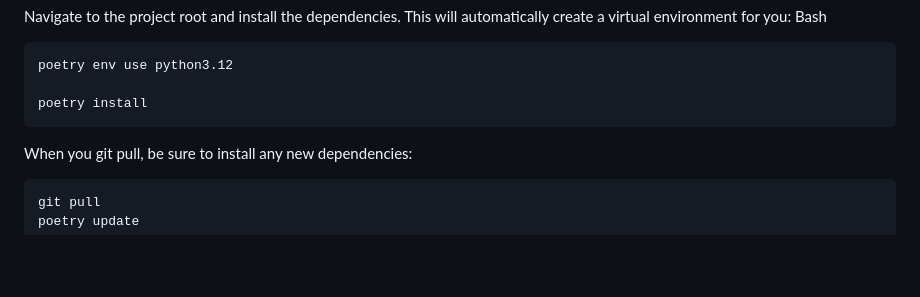
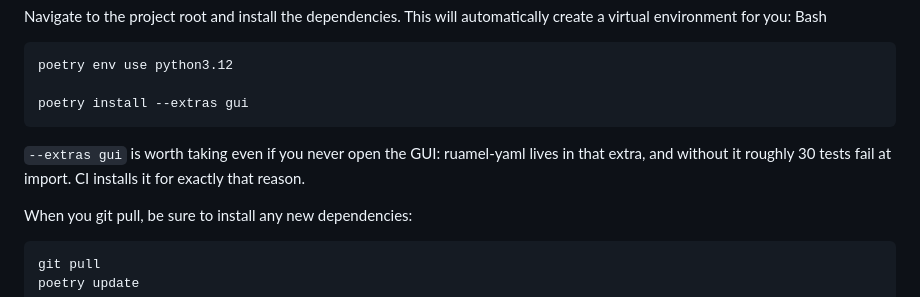
Before and after one commit to jdeast/EXOZIPPy, a Markdown page: CONTRIBUTING.md, the part around one of its changes. Drawn GitHub-style; blank space fills up the shorter version.

```diff
--- a/CONTRIBUTING.md
+++ b/CONTRIBUTING.md
@@ -32,7 +32,11 @@ Bash
 
     poetry env use python3.12
 
-    poetry install
+    poetry install --extras gui
+
+`--extras gui` is worth taking even if you never open the GUI: ruamel-yaml lives
+in that extra, and without it roughly 30 tests fail at import. CI installs it
+for exactly that reason.
 
 When you git pull, be sure to install any new dependencies:
 
```
Also changed, not shown: other parts of CONTRIBUTING.md (+134 -30 lines).
